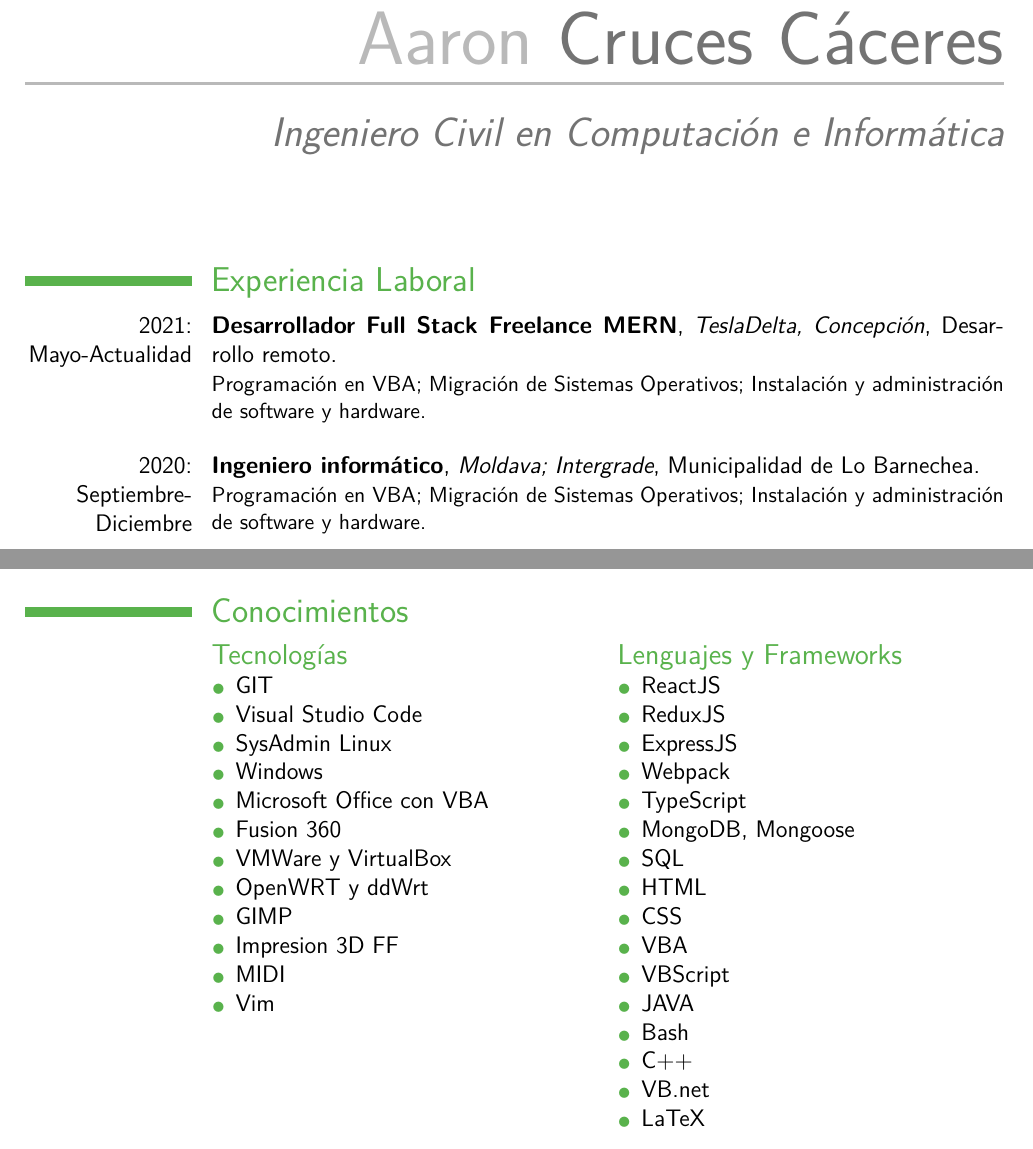
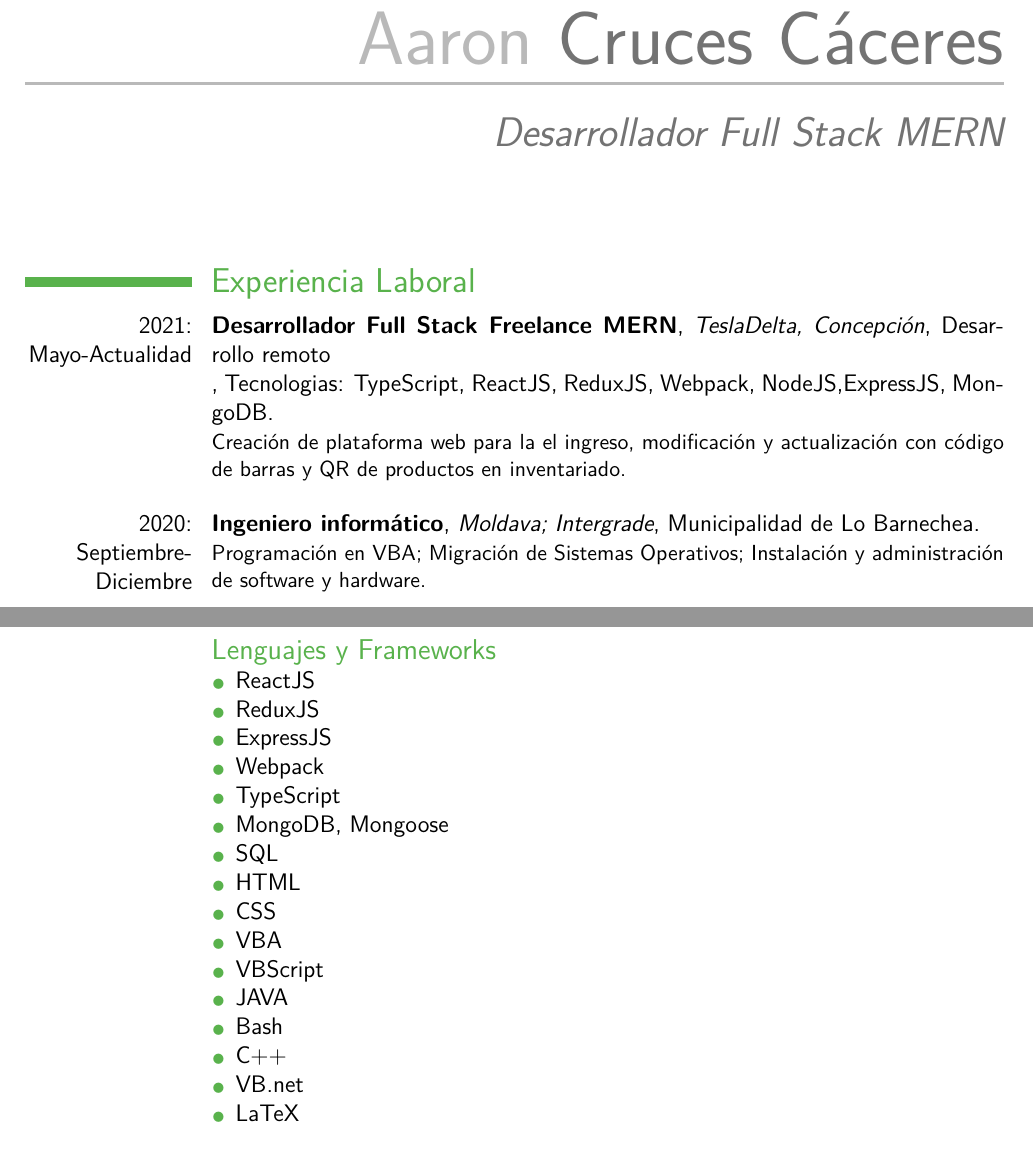
Before and after one commit to aaroncruces/curriculum_moderncv, a LaTeX CV (curriculum_min.tex): two parts of pages 1 and 2 of 3 before the commit and two parts of pages 1 and 3 of 4 after it, joined at a grey line, cut so that both start at the same text. The pictures show the PDF file curriculum_min.pdf that the author committed with the source.

Commit message:
actualizacion 09-07-2020

```diff
--- a/curriculum_min.tex
+++ b/curriculum_min.tex
@@ -8,7 +8,7 @@
 \setlength{\hintscolumnwidth}{7em}
 \recomputelengths
 
-\title{Ingeniero Civil en Computaci\'on e Inform\'atica}
+\title{Desarrollador Full Stack MERN}
 \firstname{Aaron} % Your first name
 \familyname{Cruces C\'aceres} % Your last name
 \address{Rolando Biaggini 631, Mejillones, Antofagasta}{Postal: 1310091}{Chile}
@@ -28,9 +28,9 @@
 \cventry {2021: Mayo-Actualidad}
 {Desarrollador Full Stack Freelance MERN}
 {TeslaDelta, Concepci\'on}
-{Desarrollo remoto}
-{}
-{Programaci\'on en VBA; Migraci\'on de Sistemas Operativos; Instalaci\'on y administraci\'on de software y hardware.\newline}
+{Desarrollo remoto\newline}
+{Tecnologias: TypeScript, ReactJS, ReduxJS, Webpack, NodeJS,ExpressJS, MongoDB}
+{Creaci\'on de plataforma web para la el ingreso, modificaci\'on y actualizaci\'on con c\'odigo de barras y QR de productos en inventariado.\newline}
 
 \cventry {2020: Septiembre-Diciembre}
 {Ingeniero inform\'atico}
@@ -101,36 +101,6 @@
 
 \section{Conocimientos}
 \begin{cvcolumns}
-\cvcolumn{Tecnolog\'ias}
-{
-	\begin{itemize}
-		\item
-			GIT
-		\item
-			Visual Studio Code
-		\item
-			SysAdmin Linux
-		\item
-			Windows
-		\item
-			Microsoft Office con VBA
-		\item
-			Fusion 360
-		\item
-			VMWare y VirtualBox
-		\item
-			OpenWRT y ddWrt
-		\item
-			GIMP
-		\item
-			Impresion 3D FF
-		\item
-			MIDI
-		\item
-			Vim
-	\end{itemize}
-}
-
 
 	\cvcolumn{Lenguajes y Frameworks}
 	{
```
Also changed, not shown: curriculum_min.pdf, curriculum_min.tex (32 more changed lines). Lines whose indentation alone changed are shown as unchanged.
